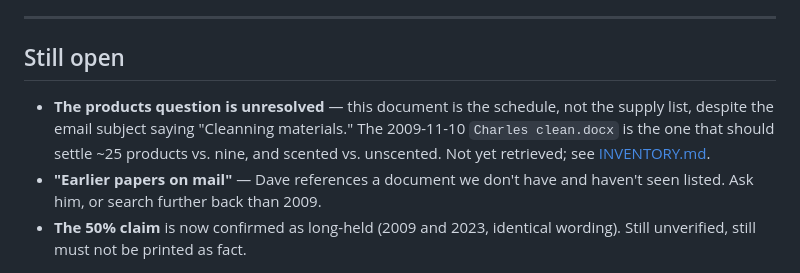
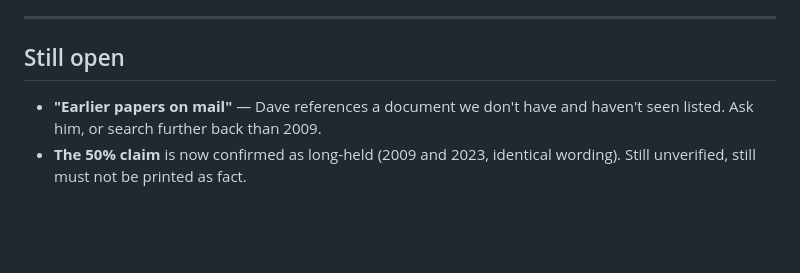
Before and after one commit to cwarloe/mr-life-manager, a Markdown page: source-material/2009-11-04-analysis.md, the part around the change. Drawn GitHub-style; blank space fills up the shorter version.

Commit message:
Drop stale open item: 2009-11-10 materials list is already recovered.

```diff
--- a/source-material/2009-11-04-analysis.md
+++ b/source-material/2009-11-04-analysis.md
@@ -165,11 +165,6 @@ real schedule may be more forgiving than what we published, and if so, his wins.
 
 ## Still open
 
-- **The products question is unresolved** — this document is the schedule, not
-  the supply list, despite the email subject saying "Cleanning materials." The
-  2009-11-10 `Charles clean.docx` is the one that should settle ~25 products vs.
-  nine, and scented vs. unscented. Not yet retrieved; see
-  [INVENTORY.md](INVENTORY.md).
 - **"Earlier papers on mail"** — Dave references a document we don't have and
   haven't seen listed. Ask him, or search further back than 2009.
 - **The 50% claim** is now confirmed as long-held (2009 and 2023, identical
```
